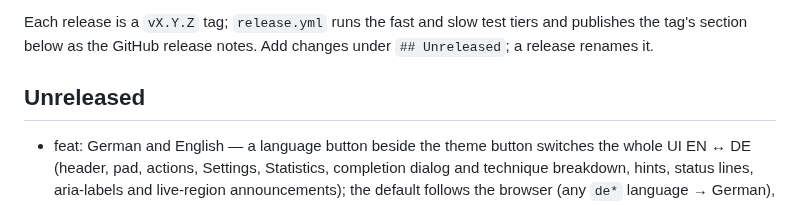
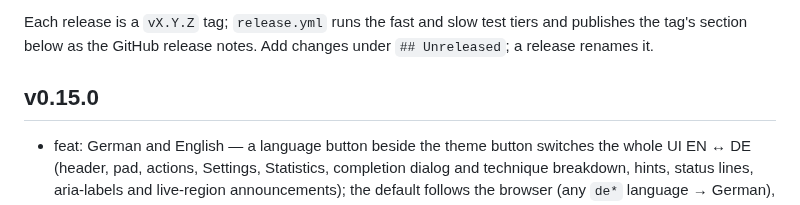
Before and after one commit to bborbe/sudoku, a Markdown page: CHANGELOG.md, the part around the change. Rendered like a GitHub page.

Commit message:
release v0.15.0

```diff
--- a/CHANGELOG.md
+++ b/CHANGELOG.md
@@ -10,7 +10,7 @@ Please choose versions by [Semantic Versioning](http://semver.org/).
 
 Each release is a `vX.Y.Z` tag; `release.yml` runs the fast and slow test tiers and publishes the tag's section below as the GitHub release notes. Add changes under `## Unreleased`; a release renames it.
 
-## Unreleased
+## v0.15.0
 
 - feat: German and English — a language button beside the theme button switches the whole UI EN ↔ DE (header, pad, actions, Settings, Statistics, completion dialog and technique breakdown, hints, status lines, aria-labels and live-region announcements); the default follows the browser (any `de*` language → German), the pick persists, `?lang=de|en` overrides both and is mirrored into the URL, and `<html lang>` follows. A unit test fails when a key or placeholder is missing in either table; the browser test sweeps every screen in German for English leftovers and checks the 390 px header in both languages
 
```
